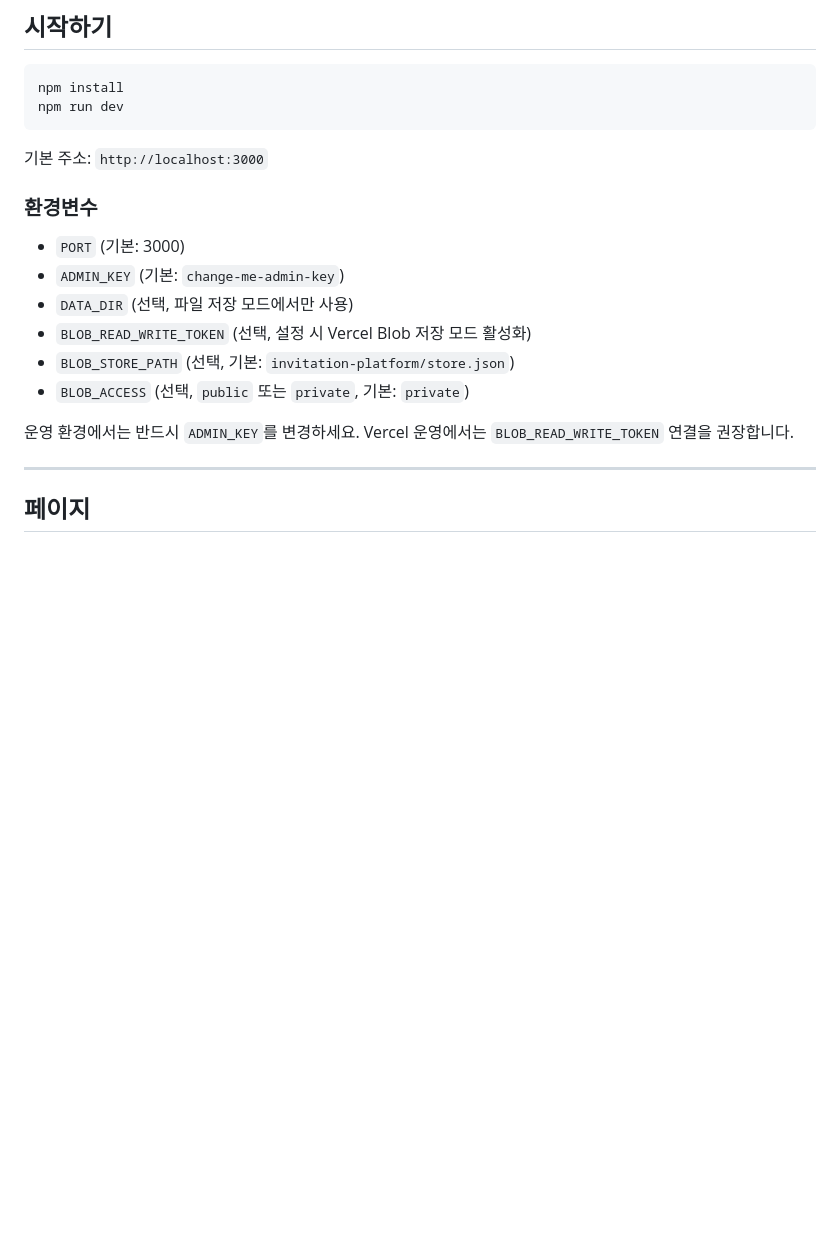
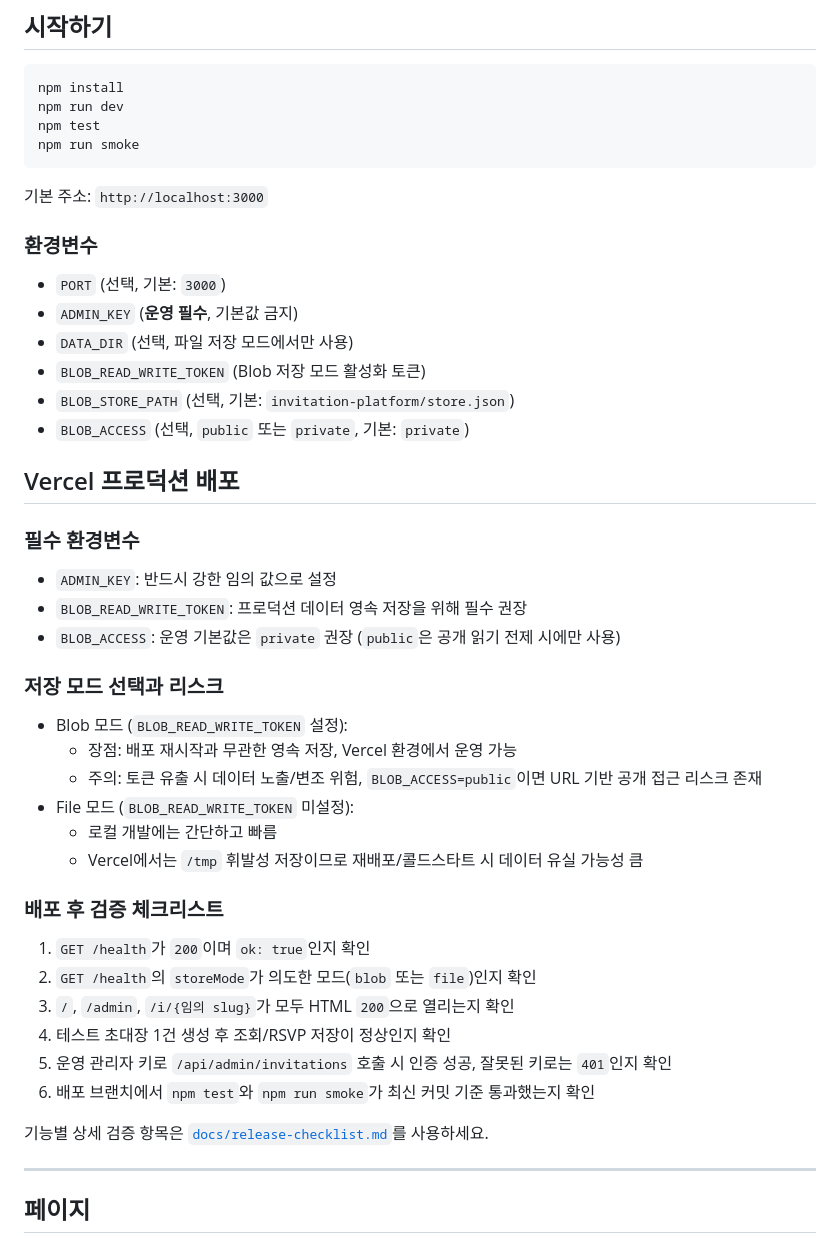
Before and after one commit to dudqks0319-cpu/invitation-platform-codex, a Markdown page: README.md, the part around the change. GitHub-like rendering; blank space fills up the shorter version.

Commit message:
docs(deploy): add production env and release checklist

````diff
--- a/README.md
+++ b/README.md
@@ -32,21 +32,48 @@
 ```bash
 npm install
 npm run dev
+npm test
+npm run smoke
 ```
 
 기본 주소: `http://localhost:3000`
 
 ### 환경변수
 
-- `PORT` (기본: 3000)
-- `ADMIN_KEY` (기본: `change-me-admin-key`)
+- `PORT` (선택, 기본: `3000`)
+- `ADMIN_KEY` (**운영 필수**, 기본값 금지)
 - `DATA_DIR` (선택, 파일 저장 모드에서만 사용)
-- `BLOB_READ_WRITE_TOKEN` (선택, 설정 시 Vercel Blob 저장 모드 활성화)
+- `BLOB_READ_WRITE_TOKEN` (Blob 저장 모드 활성화 토큰)
 - `BLOB_STORE_PATH` (선택, 기본: `invitation-platform/store.json`)
 - `BLOB_ACCESS` (선택, `public` 또는 `private`, 기본: `private`)
 
-운영 환경에서는 반드시 `ADMIN_KEY`를 변경하세요.
-Vercel 운영에서는 `BLOB_READ_WRITE_TOKEN` 연결을 권장합니다.
+## Vercel 프로덕션 배포
+
+### 필수 환경변수
+
+- `ADMIN_KEY`: 반드시 강한 임의 값으로 설정
+- `BLOB_READ_WRITE_TOKEN`: 프로덕션 데이터 영속 저장을 위해 필수 권장
+- `BLOB_ACCESS`: 운영 기본값은 `private` 권장 (`public`은 공개 읽기 전제 시에만 사용)
+
+### 저장 모드 선택과 리스크
+
+- Blob 모드 (`BLOB_READ_WRITE_TOKEN` 설정):
+  - 장점: 배포 재시작과 무관한 영속 저장, Vercel 환경에서 운영 가능
+  - 주의: 토큰 유출 시 데이터 노출/변조 위험, `BLOB_ACCESS=public`이면 URL 기반 공개 접근 리스크 존재
+- File 모드 (`BLOB_READ_WRITE_TOKEN` 미설정):
+  - 로컬 개발에는 간단하고 빠름
+  - Vercel에서는 `/tmp` 휘발성 저장이므로 재배포/콜드스타트 시 데이터 유실 가능성 큼
+
+### 배포 후 검증 체크리스트
+
+1. `GET /health`가 `200`이며 `ok: true`인지 확인
+2. `GET /health`의 `storeMode`가 의도한 모드(`blob` 또는 `file`)인지 확인
+3. `/`, `/admin`, `/i/{임의 slug}`가 모두 HTML `200`으로 열리는지 확인
+4. 테스트 초대장 1건 생성 후 조회/RSVP 저장이 정상인지 확인
+5. 운영 관리자 키로 `/api/admin/invitations` 호출 시 인증 성공, 잘못된 키로는 `401`인지 확인
+6. 배포 브랜치에서 `npm test`와 `npm run smoke`가 최신 커밋 기준 통과했는지 확인
+
+기능별 상세 검증 항목은 [`docs/release-checklist.md`](docs/release-checklist.md)를 사용하세요.
 
 ---
 
````
Also changed, not shown: docs/release-checklist.md (added, +44 -0 lines).
